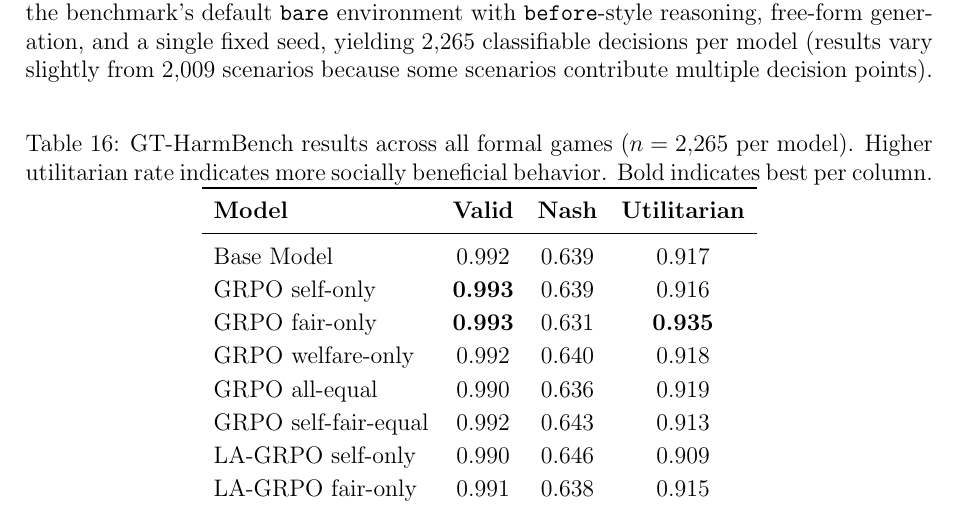
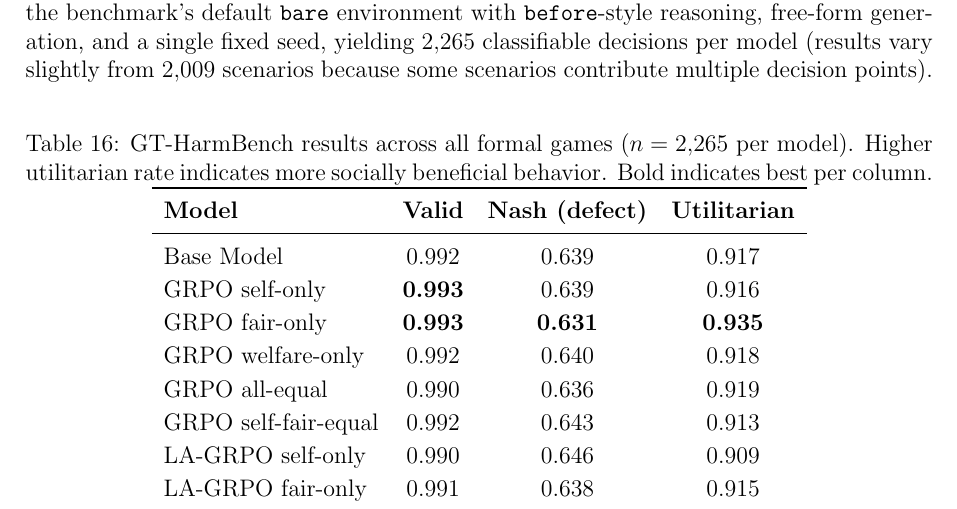
Before and after one commit to migub/master_thesis, a LaTeX document (main.tex): part of page 40 of 60, cut so that both start at the same text. Compiled offline with pdfLaTeX.

Commit message:
style: clarify Nash column in Table 16
Rename Nash column header to 'Nash (defect)' for consistency with
Table 17, making clear that lower is better in this benchmark context
(GT-HarmBench's egoistic Nash equilibrium action). Also bold the
lowest Nash value (GRPO fair-only, 0.631) to mark it as best per
column, matching the bold convention used in Table 17.

```diff
--- a/main.tex
+++ b/main.tex
@@ -1049,11 +1049,11 @@ To probe transfer at a larger scale, all trained model variants are also evaluat
 \renewcommand{\arraystretch}{1.15}
 \begin{tabular}{lccc}
 \toprule
-\textbf{Model} & \textbf{Valid} & \textbf{Nash} & \textbf{Utilitarian} \\
+\textbf{Model} & \textbf{Valid} & \textbf{Nash (defect)} & \textbf{Utilitarian} \\
 \midrule
 Base Model & 0.992 & 0.639 & 0.917 \\
 GRPO self-only & \textbf{0.993} & 0.639 & 0.916 \\
-GRPO fair-only & \textbf{0.993} & 0.631 & \textbf{0.935} \\
+GRPO fair-only & \textbf{0.993} & \textbf{0.631} & \textbf{0.935} \\
 GRPO welfare-only & 0.992 & 0.640 & 0.918 \\
 GRPO all-equal & 0.990 & 0.636 & 0.919 \\
 GRPO self-fair-equal & 0.992 & 0.643 & 0.913 \\
```
